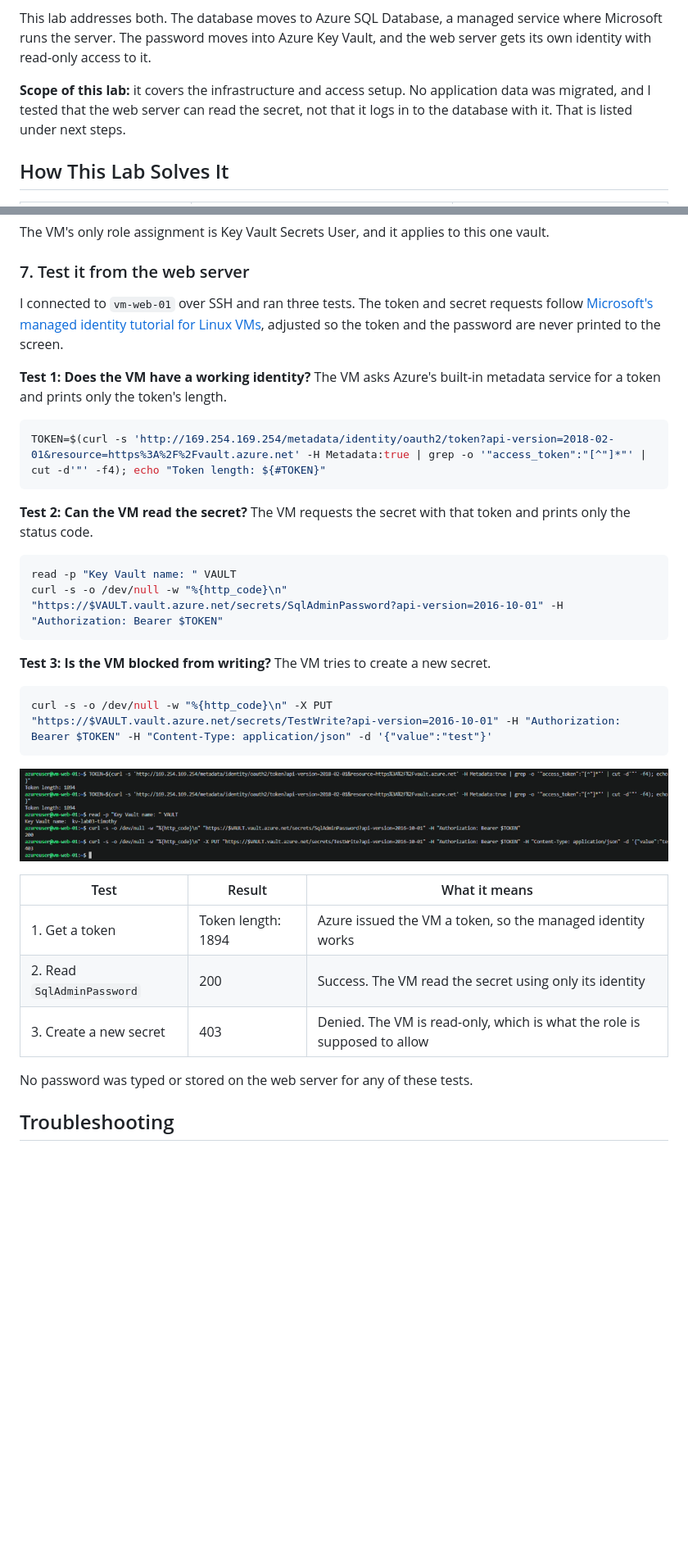
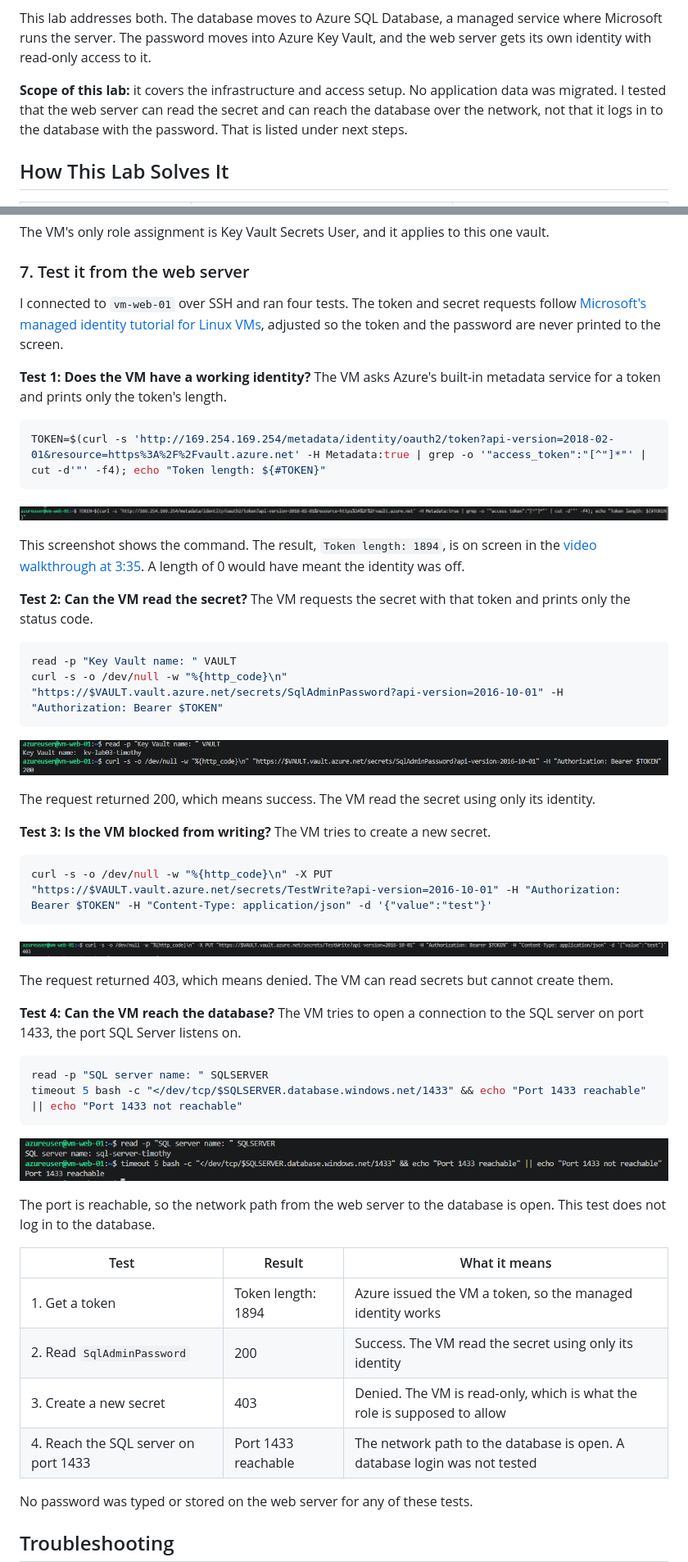
Before and after one commit to TimothyWejuli/azure-sql-keyvault-managed-identity-lab, a Markdown page: README.md, 2 parts joined by grey strips. Shown at 82% size. Rendered like a GitHub page; pictures changed too: screenshots/08-identity-tests-terminal.png (deleted), screenshots/08-test1-identity-token-command.png (added), screenshots/09-test2-read-secret-200.png (added); blank space fills up the shorter version.

````diff
--- a/README.md
+++ b/README.md
@@ -13,7 +13,7 @@ Many small teams run their application database on a virtual machine they manage
 
 This lab addresses both. The database moves to Azure SQL Database, a managed service where Microsoft runs the server. The password moves into Azure Key Vault, and the web server gets its own identity with read-only access to it.
 
-**Scope of this lab:** it covers the infrastructure and access setup. No application data was migrated, and I tested that the web server can read the secret, not that it logs in to the database with it. That is listed under next steps.
+**Scope of this lab:** it covers the infrastructure and access setup. No application data was migrated. I tested that the web server can read the secret and can reach the database over the network, not that it logs in to the database with the password. That is listed under next steps.
 
 ## How This Lab Solves It
 
@@ -110,13 +98,17 @@ The VM's only role assignment is Key Vault Secrets User, and it applies to this
 
 ### 7. Test it from the web server
 
-I connected to `vm-web-01` over SSH and ran three tests. The token and secret requests follow [Microsoft's managed identity tutorial for Linux VMs](https://learn.microsoft.com/en-us/entra/identity/managed-identities-azure-resources/tutorial-linux-managed-identities-vm-access), adjusted so the token and the password are never printed to the screen.
+I connected to `vm-web-01` over SSH and ran four tests. The token and secret requests follow [Microsoft's managed identity tutorial for Linux VMs](https://learn.microsoft.com/en-us/entra/identity/managed-identities-azure-resources/tutorial-linux-managed-identities-vm-access), adjusted so the token and the password are never printed to the screen.
 
 **Test 1: Does the VM have a working identity?** The VM asks Azure's built-in metadata service for a token and prints only the token's length.
 
 ```bash
 TOKEN=$(curl -s 'http://169.254.169.254/metadata/identity/oauth2/token?api-version=2018-02-01&resource=https%3A%2F%2Fvault.azure.net' -H Metadata:true | grep -o '"access_token":"[^"]*"' | cut -d'"' -f4); echo "Token length: ${#TOKEN}"
 ```
+
+![Terminal on vm-web-01 showing the Test 1 token command](screenshots/08-test1-identity-token-command.png)
+
+This screenshot shows the command. The result, `Token length: 1894`, is on screen in the [video walkthrough at 3:35](https://www.loom.com/share/b808c626ccc44ec2b4497085ea4515ab?t=215). A length of 0 would have meant the identity was off.
 
 **Test 2: Can the VM read the secret?** The VM requests the secret with that token and prints only the status code.
 
@@ -125,19 +117,37 @@ read -p "Key Vault name: " VAULT
 curl -s -o /dev/null -w "%{http_code}\n" "https://$VAULT.vault.azure.net/secrets/SqlAdminPassword?api-version=2016-10-01" -H "Authorization: Bearer $TOKEN"
 ```
 
+![Terminal on vm-web-01 showing the secret read request returning 200](screenshots/09-test2-read-secret-200.png)
+
+The request returned 200, which means success. The VM read the secret using only its identity.
+
 **Test 3: Is the VM blocked from writing?** The VM tries to create a new secret.
 
 ```bash
 curl -s -o /dev/null -w "%{http_code}\n" -X PUT "https://$VAULT.vault.azure.net/secrets/TestWrite?api-version=2016-10-01" -H "Authorization: Bearer $TOKEN" -H "Content-Type: application/json" -d '{"value":"test"}'
 ```
 
-![Terminal on vm-web-01 showing Token length 1894, then 200 for the read test and 403 for the write test](screenshots/08-identity-tests-terminal.png)
+![Terminal on vm-web-01 showing the secret write request returning 403](screenshots/10-test3-write-blocked-403.png)
+
+The request returned 403, which means denied. The VM can read secrets but cannot create them.
+
+**Test 4: Can the VM reach the database?** The VM tries to open a connection to the SQL server on port 1433, the port SQL Server listens on.
+
+```bash
+read -p "SQL server name: " SQLSERVER
+timeout 5 bash -c "</dev/tcp/$SQLSERVER.database.windows.net/1433" && echo "Port 1433 reachable" || echo "Port 1433 not reachable"
+```
+
+![Terminal on vm-web-01 showing Port 1433 reachable for sql-server-timothy](screenshots/11-test4-sql-port-1433-reachable.png)
+
+The port is reachable, so the network path from the web server to the database is open. This test does not log in to the database.
 
 | Test | Result | What it means |
 |---|---|---|
 | 1. Get a token | Token length: 1894 | Azure issued the VM a token, so the managed identity works |
 | 2. Read `SqlAdminPassword` | 200 | Success. The VM read the secret using only its identity |
 | 3. Create a new secret | 403 | Denied. The VM is read-only, which is what the role is supposed to allow |
+| 4. Reach the SQL server on port 1433 | Port 1433 reachable | The network path to the database is open. A database login was not tested |
 
 No password was typed or stored on the web server for any of these tests.
 
````
Also changed, not shown: other parts of README.md (+9 -22 lines), diagrams/architecture.png (added), 1 other file.
